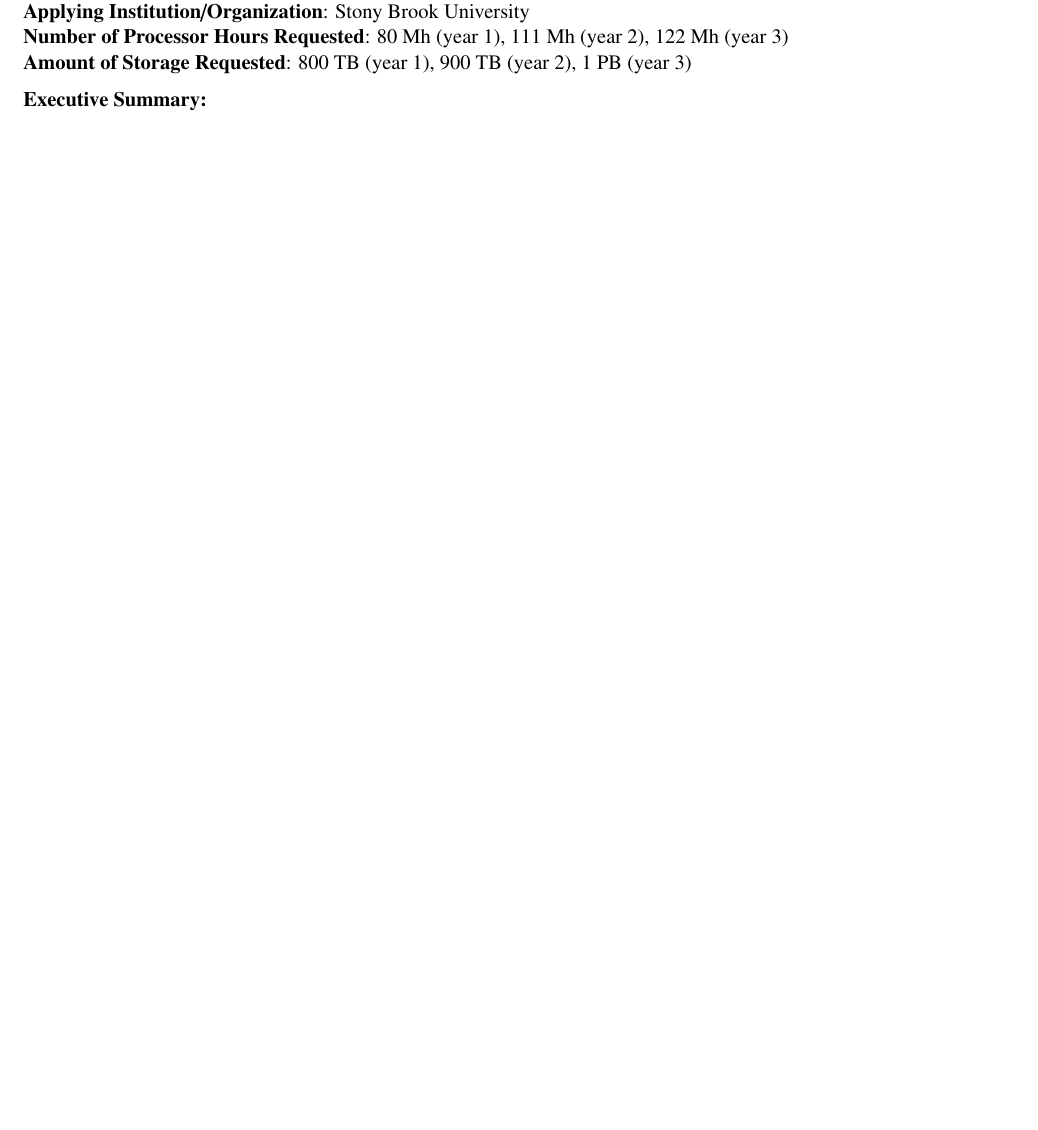
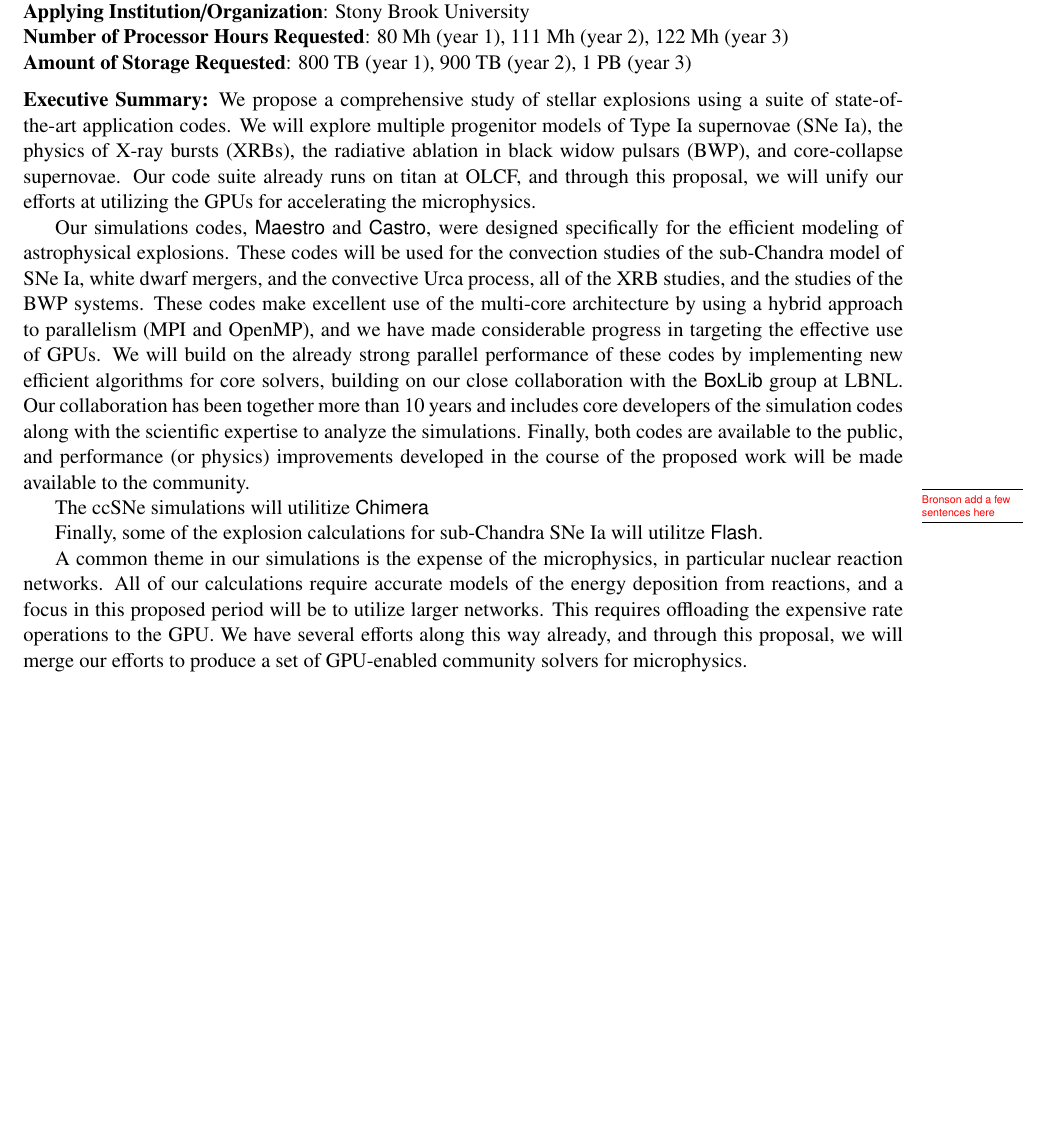
Before and after one commit to dnkasen/INCITE_2017, a LaTeX document (initial_proposal/summary.tex): part of the page, cut so that both start at the same text, the shorter picture padded with empty space. Compiled offline with pdfLaTeX.

Commit message:
some summary work

```diff
--- a/initial_proposal/summary.tex
+++ b/initial_proposal/summary.tex
@@ -55,6 +55,44 @@ B.~Friesen, A.~Jacobs, D.~Kasen, M.~P.~Katz, C.~M.~Malone, B.~Messer, T.~Papathe
 %
 \vskip -0.5em
 
-\noindent {\bf Executive Summary:}
+\noindent {\bf Executive Summary:} We propose a comprehensive study of
+stellar explosions using a suite of state-of-the-art application
+codes.  We will explore multiple progenitor models of Type Ia
+supernovae (SNe Ia), the physics of X-ray bursts (XRBs), the radiative
+ablation in black widow pulsars (BWP), and core-collapse supernovae.
+Our code suite already runs on titan at OLCF, and through this
+proposal, we will unify our efforts at utilizing the GPUs for
+accelerating the microphysics.
+
+Our simulations codes, \maestro\ and \castro, were designed
+specifically for the efficient modeling of astrophysical explosions.
+These codes will be used for the convection studies of the sub-Chandra
+model of SNe Ia, white dwarf mergers, and the convective Urca process,
+all of the XRB studies, and the studies of the BWP systems.  These
+codes make excellent use of the multi-core architecture by using a
+hybrid approach to parallelism (MPI and OpenMP), and we have made
+considerable progress in targeting the effective use of GPUs.  We will
+build on the already strong parallel performance of these codes by
+implementing new efficient algorithms for core solvers, building on
+our close collaboration with the \boxlib\ group at LBNL.  Our
+collaboration has been together more than 10 years and includes core
+developers of the simulation codes along with the scientific expertise
+to analyze the simulations.  Finally, both codes are available to the
+public, and performance (or physics) improvements developed in the
+course of the proposed work will be made available to the community.
+
+The ccSNe simulations will utilitize \chimera\ \MarginPar{Bronson add a few sentences here}
+
+Finally, some of the explosion calculations for sub-Chandra SNe Ia
+will utilitze \flash.
+
+A common theme in our simulations is the expense of the microphysics,
+in particular nuclear reaction networks.  All of our calculations
+require accurate models of the energy deposition from reactions, and a
+focus in this proposed period will be to utilize larger networks.
+This requires offloading the expensive rate operations to the GPU.  We
+have several efforts along this way already, and through this
+proposal, we will merge our efforts to produce a set of GPU-enabled
+community solvers for microphysics.
 
 \end{document}
```
